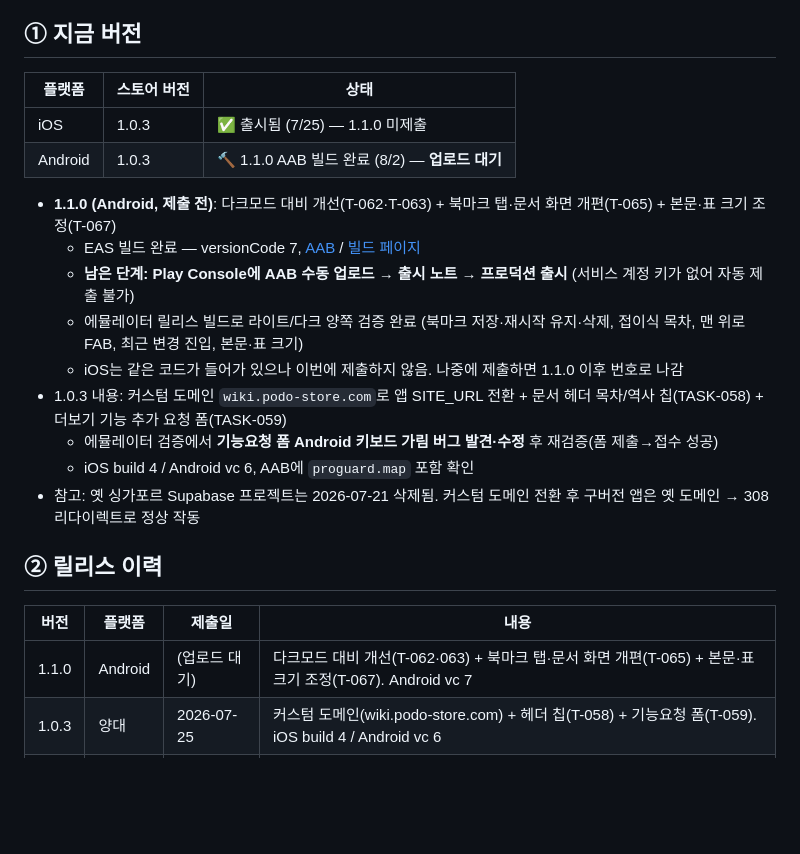
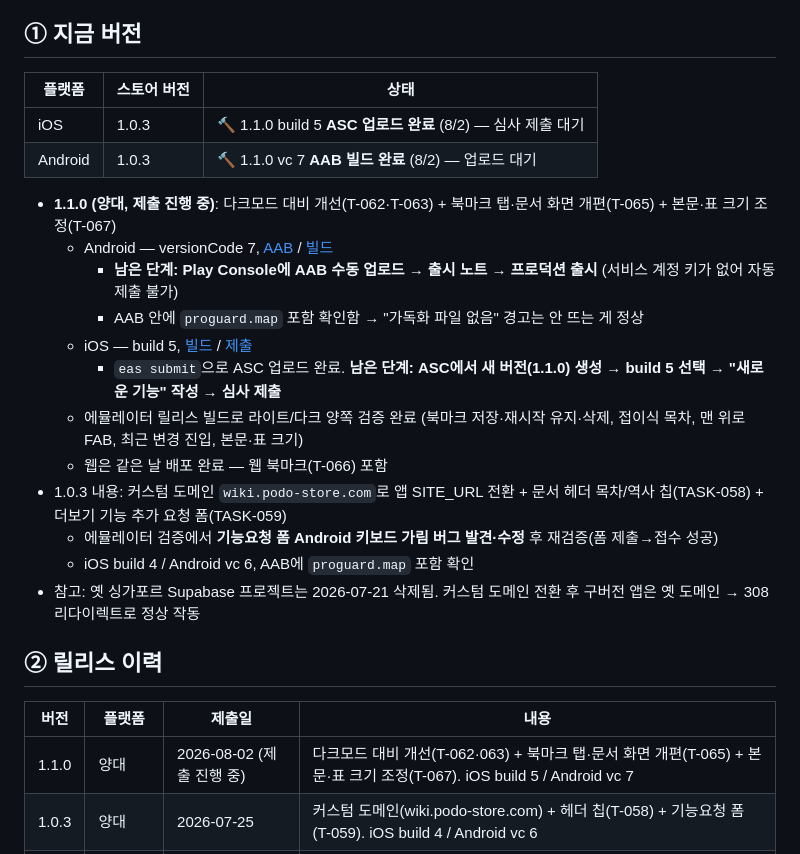
Before and after one commit to uwol-is-june/Podo-Wiki, a Markdown page: docs/APP-RELEASES.md, the part around the change. Rendered like a GitHub page; blank space fills up the shorter version.

Commit message:
docs: 1.1.0 양대 빌드 완료 · iOS ASC 업로드 반영
- Android vc 7 AAB 빌드 완료 (proguard.map 포함 확인)
- iOS build 5 eas submit으로 ASC 업로드 완료
- 양쪽 모두 스토어 콘솔에서 사람이 마무리해야 하는 단계만 남음
- 웹은 같은 날 배포 완료 (T-066 포함)

Co-Authored-By: Claude Opus 5 <noreply@anthropic.com>

```diff
--- a/docs/APP-RELEASES.md
+++ b/docs/APP-RELEASES.md
@@ -6,16 +6,19 @@
 
 ## ① 지금 버전
 
-| 플랫폼  | 스토어 버전 | 상태                                      |
-| ------- | ----------- | ----------------------------------------- |
-| iOS     | 1.0.3       | ✅ 출시됨 (7/25) — 1.1.0 미제출            |
-| Android | 1.0.3       | 🔨 1.1.0 AAB 빌드 완료 (8/2) — **업로드 대기** |
+| 플랫폼  | 스토어 버전 | 상태                                           |
+| ------- | ----------- | ---------------------------------------------- |
+| iOS     | 1.0.3       | 🔨 1.1.0 build 5 **ASC 업로드 완료** (8/2) — 심사 제출 대기 |
+| Android | 1.0.3       | 🔨 1.1.0 vc 7 **AAB 빌드 완료** (8/2) — 업로드 대기 |
 
-- **1.1.0 (Android, 제출 전)**: 다크모드 대비 개선(T-062·T-063) + 북마크 탭·문서 화면 개편(T-065) + 본문·표 크기 조정(T-067)
-  - EAS 빌드 완료 — versionCode 7, [AAB](https://expo.dev/artifacts/eas/-QIpS6sfwTACfxjc1EfdHdYMHdCu2dlTDolVMKPLVtE.aab) / [빌드 페이지](https://expo.dev/accounts/uwol-is-june/projects/podo-wiki/builds/510465b0-0df4-4da6-ae80-e39de2853446)
-  - **남은 단계: Play Console에 AAB 수동 업로드 → 출시 노트 → 프로덕션 출시** (서비스 계정 키가 없어 자동 제출 불가)
+- **1.1.0 (양대, 제출 진행 중)**: 다크모드 대비 개선(T-062·T-063) + 북마크 탭·문서 화면 개편(T-065) + 본문·표 크기 조정(T-067)
+  - Android — versionCode 7, [AAB](https://expo.dev/artifacts/eas/-QIpS6sfwTACfxjc1EfdHdYMHdCu2dlTDolVMKPLVtE.aab) / [빌드](https://expo.dev/accounts/uwol-is-june/projects/podo-wiki/builds/510465b0-0df4-4da6-ae80-e39de2853446)
+    - **남은 단계: Play Console에 AAB 수동 업로드 → 출시 노트 → 프로덕션 출시** (서비스 계정 키가 없어 자동 제출 불가)
+    - AAB 안에 `proguard.map` 포함 확인함 → "가독화 파일 없음" 경고는 안 뜨는 게 정상
+  - iOS — build 5, [빌드](https://expo.dev/accounts/uwol-is-june/projects/podo-wiki/builds/3ae870b7-ba9b-47e5-9303-1fdc8b9d144f) / [제출](https://expo.dev/accounts/uwol-is-june/projects/podo-wiki/submissions/e73d536f-a578-4e7c-96b0-a4fd2174ead6)
+    - `eas submit`으로 ASC 업로드 완료. **남은 단계: ASC에서 새 버전(1.1.0) 생성 → build 5 선택 → "새로운 기능" 작성 → 심사 제출**
   - 에뮬레이터 릴리스 빌드로 라이트/다크 양쪽 검증 완료 (북마크 저장·재시작 유지·삭제, 접이식 목차, 맨 위로 FAB, 최근 변경 진입, 본문·표 크기)
-  - iOS는 같은 코드가 들어가 있으나 이번에 제출하지 않음. 나중에 제출하면 1.1.0 이후 번호로 나감
+  - 웹은 같은 날 배포 완료 — 웹 북마크(T-066) 포함
 - 1.0.3 내용: 커스텀 도메인 `wiki.podo-store.com`로 앱 SITE_URL 전환 + 문서 헤더 목차/역사 칩(TASK-058) + 더보기 기능 추가 요청 폼(TASK-059)
   - 에뮬레이터 검증에서 **기능요청 폼 Android 키보드 가림 버그 발견·수정** 후 재검증(폼 제출→접수 성공)
   - iOS build 4 / Android vc 6, AAB에 `proguard.map` 포함 확인
@@ -26,7 +29,7 @@
 
 | 버전  | 플랫폼  | 제출일     | 내용                                       |
 | ----- | ------- | ---------- | ------------------------------------------ |
-| 1.1.0 | Android | (업로드 대기) | 다크모드 대비 개선(T-062·063) + 북마크 탭·문서 화면 개편(T-065) + 본문·표 크기 조정(T-067). Android vc 7 |
+| 1.1.0 | 양대    | 2026-08-02 (제출 진행 중) | 다크모드 대비 개선(T-062·063) + 북마크 탭·문서 화면 개편(T-065) + 본문·표 크기 조정(T-067). iOS build 5 / Android vc 7 |
 | 1.0.3 | 양대    | 2026-07-25 | 커스텀 도메인(wiki.podo-store.com) + 헤더 칩(T-058) + 기능요청 폼(T-059). iOS build 4 / Android vc 6 |
 | 1.0.2 | 양대    | 2026-07-21 | 서울 리전 전환(T-053) + R8 mapping 포함(T-057) + 새 이메일. iOS build 3 / Android vc 5 |
 | 1.0.1 | Android | 2026-07-19 | 문서 열면 앱 종료되던 크래시 수정 (T-056), 7/19 통과 |
```
